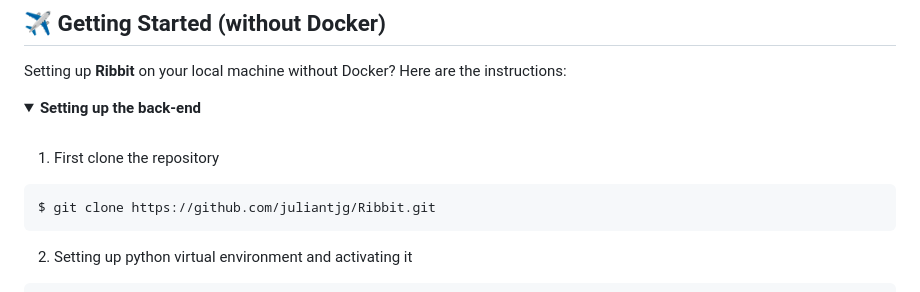
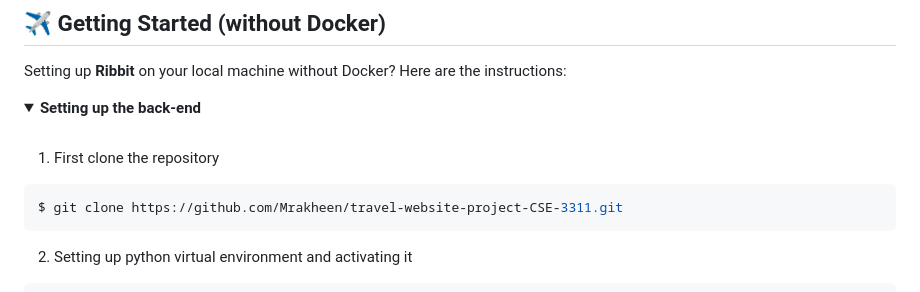
Before and after one commit to Mrakheen/Read-Odyssey-Travel-Forum-Webapp, a Markdown page: README.md, the part around the change. Rendered like a GitHub page; folded sections open.

````diff
--- a/README.md
+++ b/README.md
@@ -10,7 +10,7 @@ Setting up <b>Ribbit</b> on your local machine without Docker? Here are the inst
 1. First clone the repository
 
 ```sh
-$ git clone https://github.com/juliantjg/Ribbit.git
+$ git clone https://github.com/Mrakheen/travel-website-project-CSE-3311.git
 ```
 
 2. Setting up python virtual environment and activating it
````
